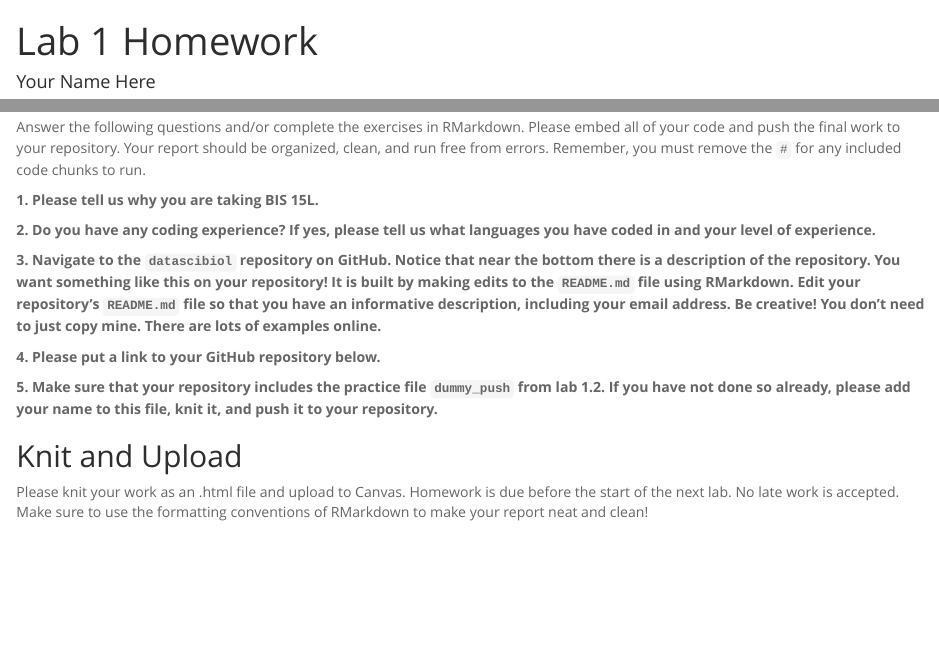
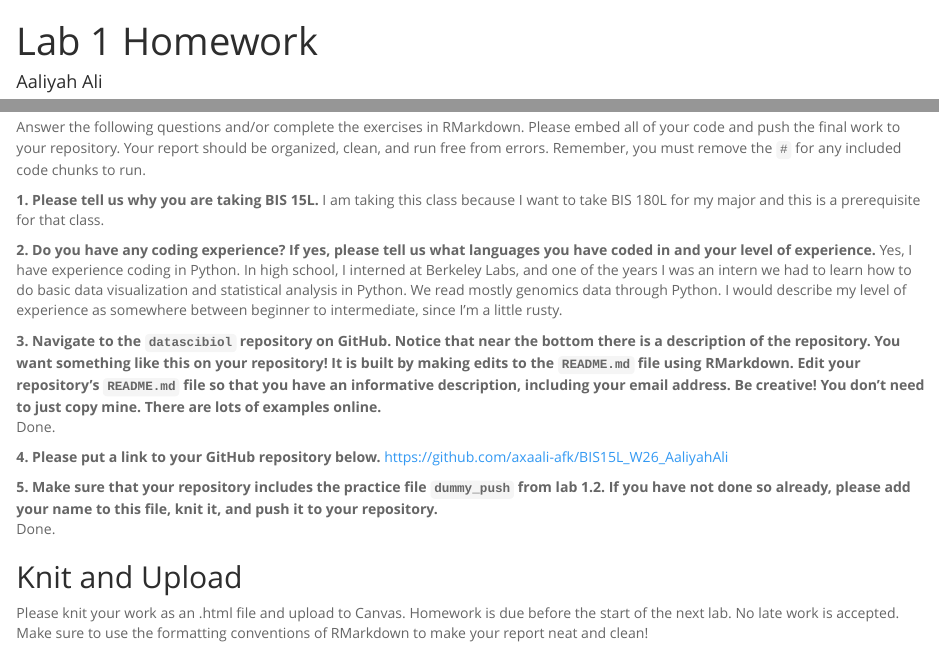
Before and after one commit to axaali-afk/BIS15L_W26_AaliyahAli, an R Markdown document (lab1/hw1.Rmd): the page in a window 1100 px wide, from its top, and a second part further down, joined at a grey line. The pictures show the output file lab1/hw1.html that the author committed with the source, opened offline.

Commit message:
HW 1 update

```diff
--- a/lab1/hw1.Rmd
+++ b/lab1/hw1.Rmd
@@ -1,6 +1,6 @@
 ---
 title: "Lab 1 Homework"
-author: "Your Name Here"
+author: "Aaliyah Ali"
 date: "`r Sys.Date()`"
 output:
   html_document:
@@ -11,14 +11,19 @@ output:
 Answer the following questions and/or complete the exercises in RMarkdown. Please embed all of your code and push the final work to your repository. Your report should be organized, clean, and run free from errors. Remember, you must remove the `#` for any included code chunks to run.
 
 **1. Please tell us why you are taking BIS 15L.**
+I am taking this class because I want to take BIS 180L for my major and this is a prerequisite for that class.
 
 **2. Do you have any coding experience? If yes, please tell us what languages you have coded in and your level of experience.**
+Yes, I have experience coding in Python. In high school, I interned at Berkeley Labs, and one of the years I was an intern we had to learn how to do basic data visualization and statistical analysis in Python. We read mostly genomics data through Python. I would describe my level of experience as somewhere between beginner to intermediate, since I'm a little rusty.
 
 **3. Navigate to the `datascibiol` repository on GitHub. Notice that near the bottom there is a description of the repository. You want something like this on your repository! It is built by making edits to the `README.md` file using RMarkdown. Edit your repository's `README.md` file so that you have an informative description, including your email address. Be creative! You don't need to just copy mine. There are lots of examples online.**
+Done.
 
 **4. Please put a link to your GitHub repository below.**
+https://github.com/axaali-afk/BIS15L_W26_AaliyahAli
 
 **5. Make sure that your repository includes the practice file `dummy_push` from lab 1.2. If you have not done so already, please add your name to this file, knit it, and push it to your repository.**
+Done.
 
 ## Knit and Upload
 Please knit your work as an .html file and upload to Canvas. Homework is due before the start of the next lab. No late work is accepted. Make sure to use the formatting conventions of RMarkdown to make your report neat and clean!
```
Also changed, not shown: lab1/hw1.html, 1 other file.
